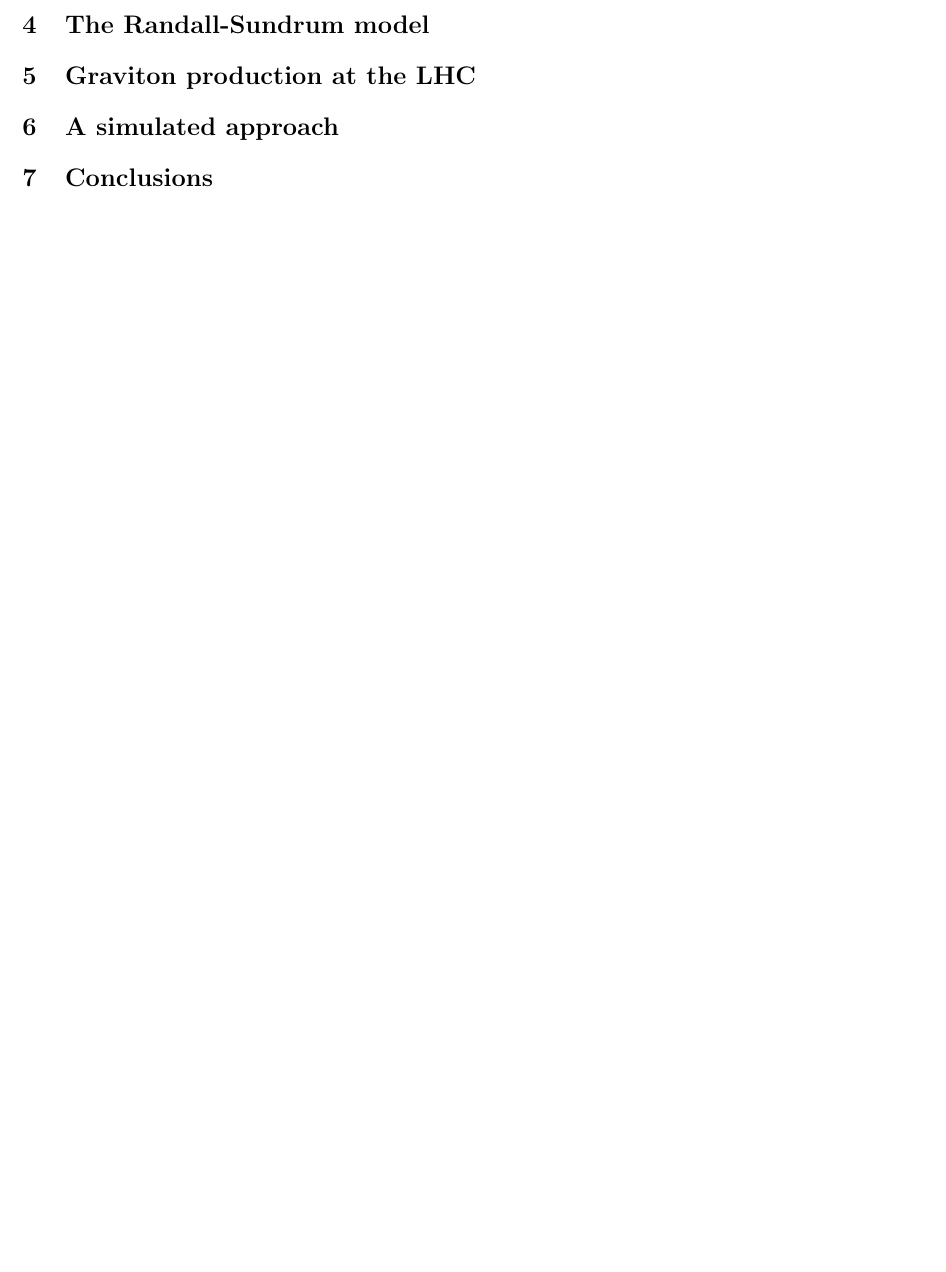
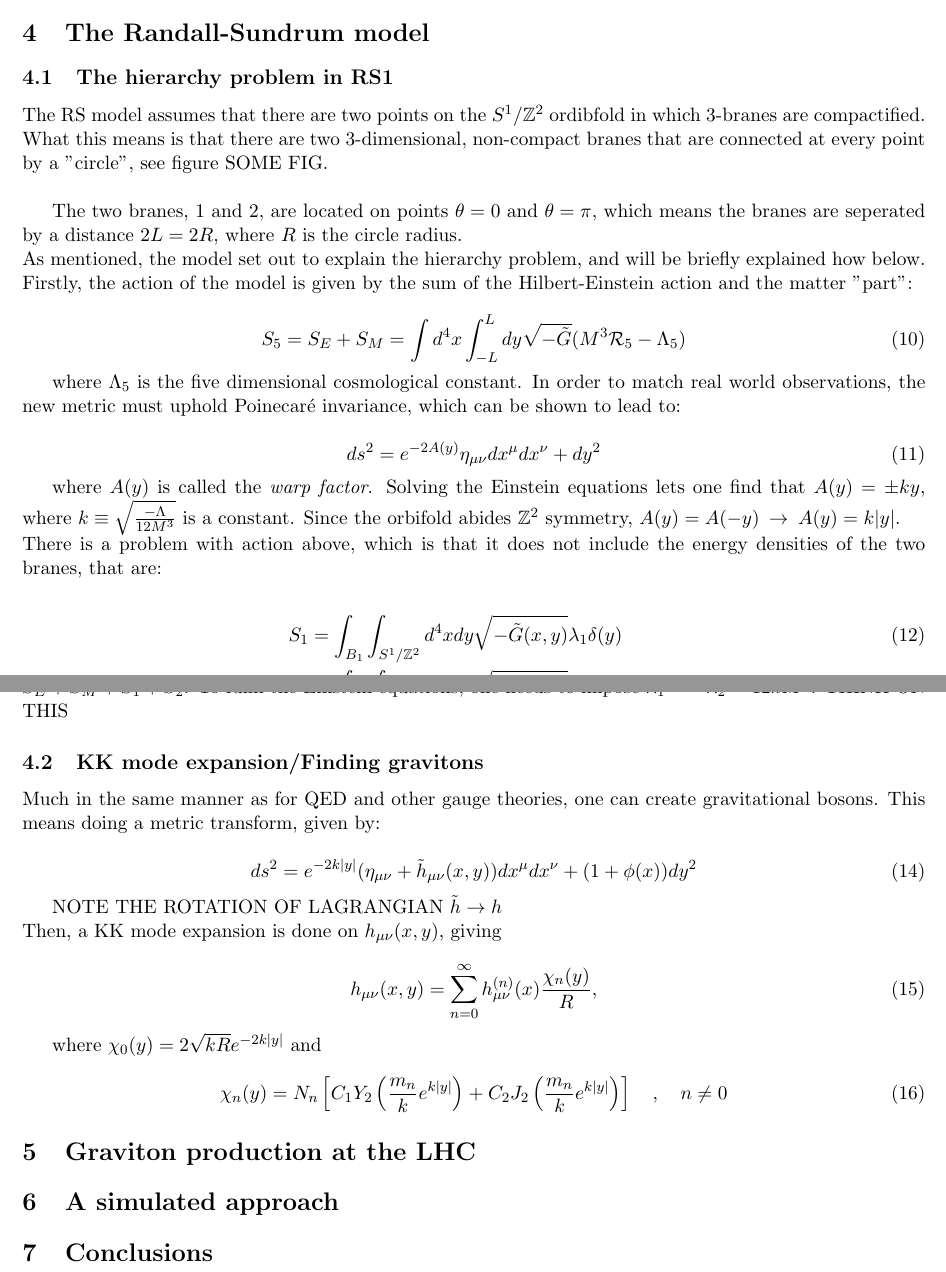
Before and after one commit to seanbsm/FYS4560_final, a LaTeX paper (Final_project.tex): part of page 4 of 4 before the commit and two parts of pages 4 and 5 of 5 after it, the two joined at a grey line, cut so that both start at the same text, the shorter picture padded with empty space. Compiled offline with pdfLaTeX.

Commit message:
did some on RS

```diff
--- a/Final_project.tex
+++ b/Final_project.tex
@@ -210,4 +238,53 @@ In the ADD model, the standard metric is expanded upon by introducing a field $\
 \section{The Randall-Sundrum model}
+\subsection{The hierarchy problem in RS1}
+The RS model assumes that there are two points on the $S^1/\mathbb{Z}^2$ ordibfold in which 3-branes are compactified. What this means is that there are two 3-dimensional, non-compact branes that are connected at every point by a "circle", see figure SOME FIG.\\
+
+
+
+The two branes, 1 and 2, are located on points $\theta = 0$ and $\theta = \pi$, which means the branes are seperated by a distance $2L = 2R$, where $R$ is the circle radius.\\
+As mentioned, the model set out to explain the hierarchy problem, and will be briefly explained how below. Firstly, the action of the model is given by the sum of the Hilbert-Einstein action and the matter "part":
+
+\begin{equation}
+	S_5 = S_E + S_M = \int d^4x \int_{-L}^{L} dy \sqrt{-\tilde{G}}(M^3\mathcal{R}_5 - \Lambda_5)
+\end{equation}
+
+where $\Lambda_5$ is the five dimensional cosmological constant. In order to match real world observations, the new metric must uphold Poinecaré invariance, which can be shown to lead to:
+
+\begin{equation}
+	ds^2 = e^{-2A(y)}\eta_{\mu\nu}dx^\mu dx^\nu + dy^2
+	\label{eq:RS_lineelement}
+\end{equation}
+
+where $A(y)$ is called the \emph{warp factor}. Solving the Einstein equations lets one find that $A(y) = \pm ky$, where $k \equiv \sqrt{\frac{-\Lambda}{12M^3}}$ is a constant. Since the orbifold abides $\mathbb{Z}^2$ symmetry, $A(y) = A(-y) \:\rightarrow\: A(y) = k|y|$.\\
+There is a problem with action above, which is that it does not include the energy densities of the two branes, that are:
+
+\begin{align}
+	S_1 &= \int_{B_1}\int_{S^1/\mathbb{Z}^2}d^4xdy \sqrt{-\tilde{G}(x,y)}\lambda_1\delta(y)\\
+	S_2 &= \int_{B_2}\int_{S^1/\mathbb{Z}^2}d^4xdy \sqrt{-\tilde{G}(x,y)}\lambda_2\delta(y-L)
+\end{align}
+
+where $\tilde{G}(x,0) = G_1$ and $\tilde{G}(x,L) = G_2$ have been used. So, the total action for the space is $S = S_E+S_M+S_1+S_2$. To fulfil the Einstein equations, one needs to impose $\lambda_1 = -\lambda_2 = 12kM^3$. THINK ON THIS
+
+\subsection{KK mode expansion/Finding gravitons}
+Much in the same manner as for QED and other gauge theories, one can create gravitational bosons. This means doing a metric transform, given by:
+
+\begin{equation}
+	ds^2 = e^{-2k|y|}(\eta_{\mu\nu} + \tilde{h}_{\mu\nu}(x,y))dx^\mu dx^\nu + (1+\phi(x))dy^2
+\end{equation}
+
+NOTE THE ROTATION OF LAGRANGIAN $\tilde{h}\rightarrow h$\\
+Then, a KK mode expansion is done on $h_{\mu\nu}(x,y)$, giving
+
+\begin{equation}
+	h_{\mu\nu}(x,y) = \sum_{n=0}^{\infty} h_{\mu\nu}^{(n)}(x)\frac{\chi_n(y)}{R},
+\end{equation}
+
+where $\chi_0(y) = 2\sqrt{kR}e^{-2k|y|}$ and
+
+\begin{equation}
+	\chi_n(y) = N_n\left[ C_1Y_2\left(\frac{m_n}{k}e^{k|y|}\right) +   C_2J_2\left(\frac{m_n}{k}e^{k|y|}\right)\right] \quad,\quad n\neq 0
+\end{equation}
+
 
 
 \section{Graviton production at the LHC}
```
Also changed, not shown: Final_project.pdf, Final_project.tex (30 more changed lines), 5 other files.
